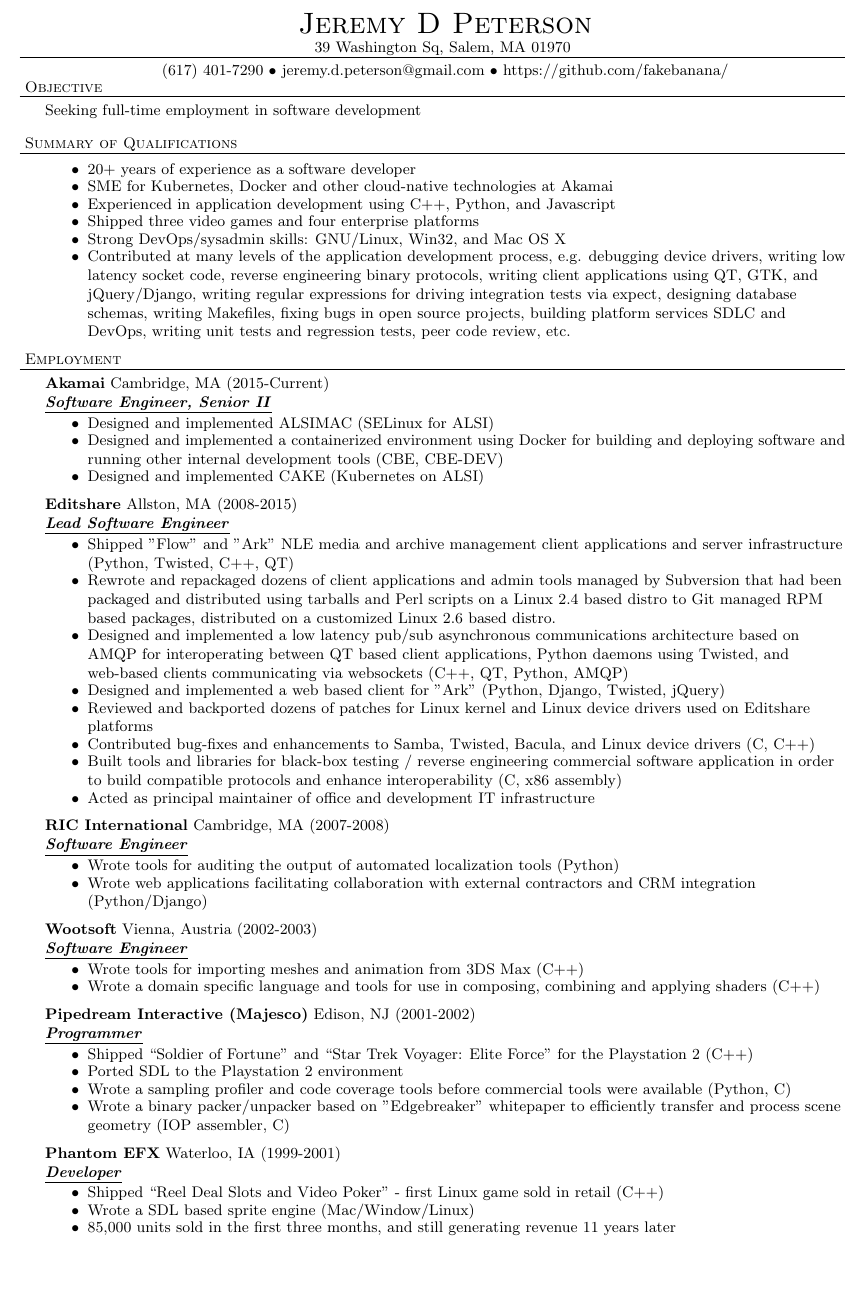
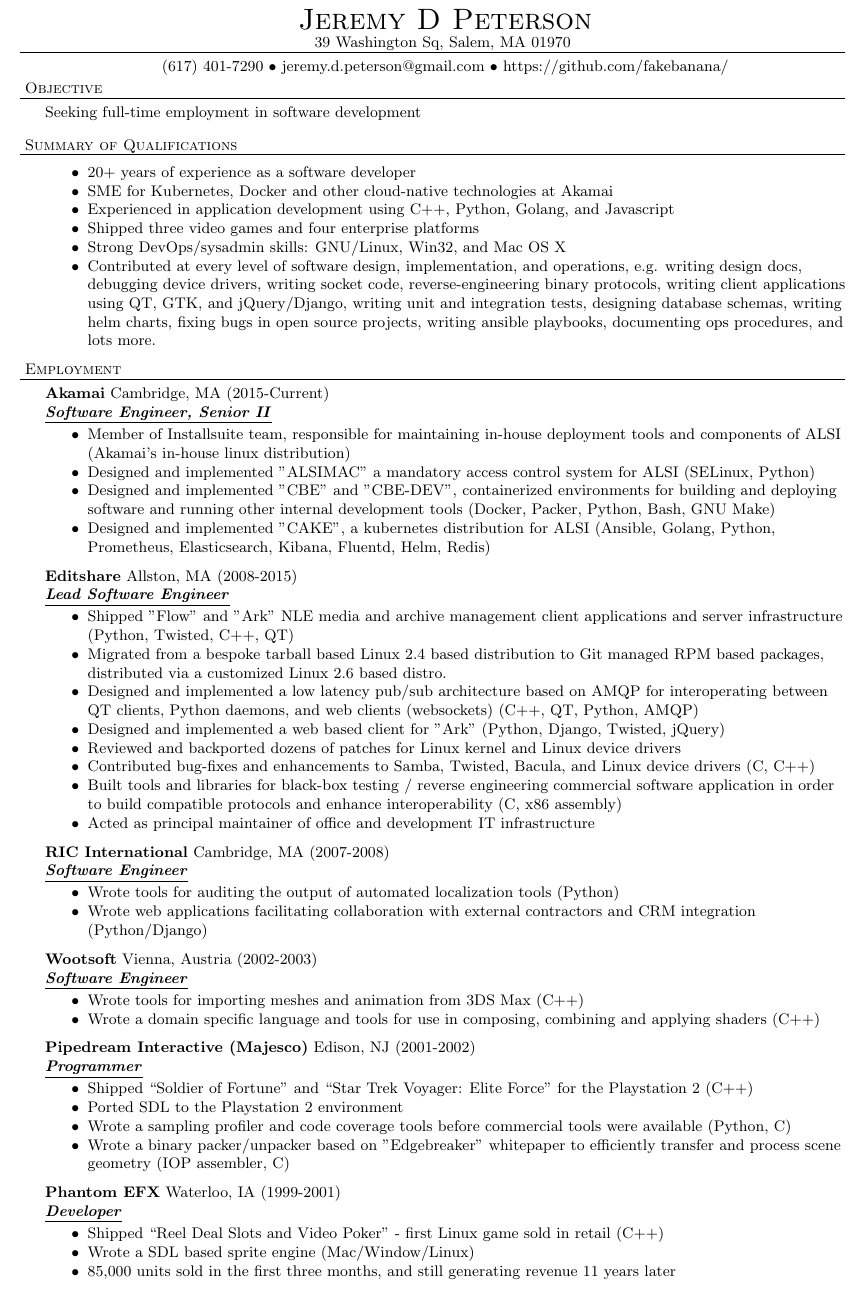
Before and after one commit to fakebanana/Resume, a LaTeX CV (resume.tex): part of the page, cut so that both start at the same text, the shorter picture padded with empty space. Compiled offline with pdfLaTeX.

Commit message:
Refining description of work at Akamai

```diff
--- a/resume.tex
+++ b/resume.tex
@@ -42,7 +42,7 @@
 
 \small
 \smallskip
-\vspace*{-44pt}
+\vspace*{-80pt}
 
 \contact{Jeremy D Peterson}
 {39 Washington Sq, Salem, MA 01970}
@@ -55,28 +55,29 @@
 \begin{achievements}
 \item 20+ years of experience as a software developer
 \item SME for Kubernetes, Docker and other cloud-native technologies at Akamai
-\item Experienced in application development using C++, Python, and Javascript
+\item Experienced in application development using C++, Python, Golang, and Javascript
 \item Shipped three video games and four enterprise platforms
 \item Strong DevOps/sysadmin skills: GNU/Linux, Win32, and Mac OS X
-\item Contributed at many levels of the application development process, e.g. debugging device drivers, writing low latency socket code, reverse engineering binary protocols, writing client applications using QT, GTK, and jQuery/Django, writing regular expressions for driving integration tests via expect, designing database schemas, writing Makefiles, fixing bugs in open source projects, building platform services SDLC and DevOps, writing unit tests and regression tests, peer code review, etc.
+\item Contributed at every level of software design, implementation, and operations, e.g. writing design docs, debugging device drivers, writing socket code, reverse-engineering binary protocols, writing client applications using QT, GTK, and jQuery/Django, writing unit and integration tests, designing database schemas, writing helm charts, fixing bugs in open source projects, writing ansible playbooks, documenting ops procedures, and lots more.
 \end{achievements}
 
 \header{Employment}
 
 	\employer{Akamai} {Cambridge, MA} {2015-Current} {Software Engineer, Senior II}
 	\begin{achievements}
-	\item Designed and implemented ALSIMAC (SELinux for ALSI)
-	\item Designed and implemented a containerized environment using Docker for building and deploying software and running other internal development tools (CBE, CBE-DEV)
-	\item Designed and implemented CAKE (Kubernetes on ALSI)
+	\item Member of Installsuite team, responsible for maintaining in-house deployment tools and components of ALSI (Akamai's in-house linux distribution)
+	\item Designed and implemented "ALSIMAC" a mandatory access control system for ALSI (SELinux, Python)
+	\item Designed and implemented "CBE" and "CBE-DEV", containerized environments for building and deploying software and running other internal development tools (Docker, Packer, Python, Bash, GNU Make)
+	\item Designed and implemented "CAKE", a kubernetes distribution for ALSI (Ansible, Golang, Python, Prometheus, Elasticsearch, Kibana, Fluentd, Helm, Redis)
 	\end{achievements}
 
 	\employer{Editshare} {Allston, MA} {2008-2015} {Lead Software Engineer}
 	\begin{achievements}
 	\item Shipped "Flow" and "Ark" NLE media and archive management client applications and server infrastructure (Python, Twisted, C++, QT)
-	\item Rewrote and repackaged dozens of client applications and admin tools managed by Subversion that had been packaged and distributed using tarballs and Perl scripts on a Linux 2.4 based distro to Git managed RPM based packages, distributed on a customized Linux 2.6 based distro.
-	\item Designed and implemented a low latency pub/sub asynchronous communications architecture based on AMQP for interoperating between QT based client applications, Python daemons using Twisted, and web-based clients communicating via websockets (C++, QT, Python, AMQP)
+	\item Migrated from a bespoke tarball based Linux 2.4 based distribution to Git managed RPM based packages, distributed via a customized Linux 2.6 based distro.
+	\item Designed and implemented a low latency pub/sub architecture based on AMQP for interoperating between QT clients, Python daemons, and web clients (websockets) (C++, QT, Python, AMQP)
 	\item Designed and implemented a web based client for "Ark" (Python, Django, Twisted, jQuery)
-	\item Reviewed and backported dozens of patches for Linux kernel and Linux device drivers used on Editshare platforms
+	\item Reviewed and backported dozens of patches for Linux kernel and Linux device drivers
 	\item Contributed bug-fixes and enhancements to Samba, Twisted, Bacula, and Linux device drivers (C, C++)
 	\item Built tools and libraries for black-box testing / reverse engineering commercial software application in order to build compatible protocols and enhance interoperability (C, x86 assembly)
 	\item Acted as principal maintainer of office and development IT infrastructure
```
Also changed, not shown: resume.tex (2 more changed lines).
